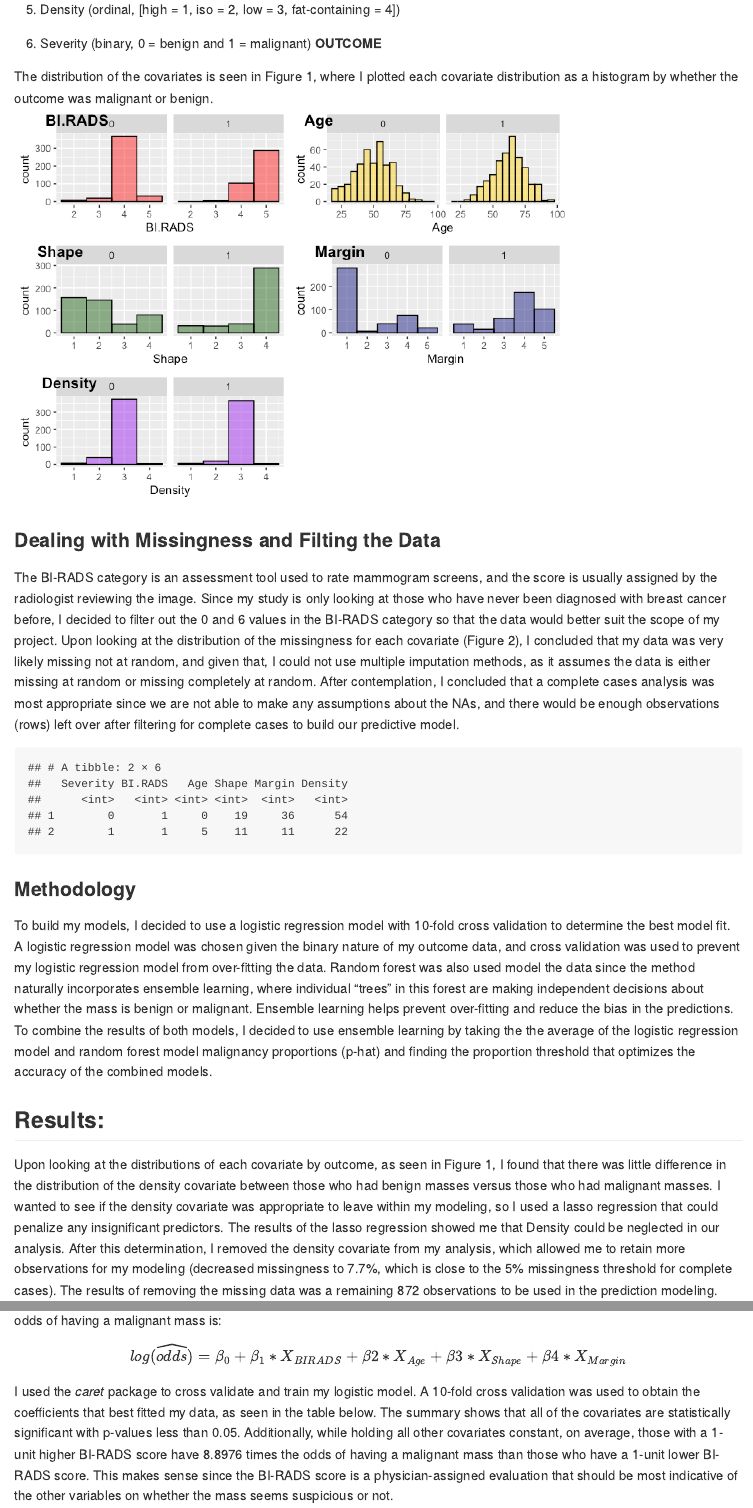
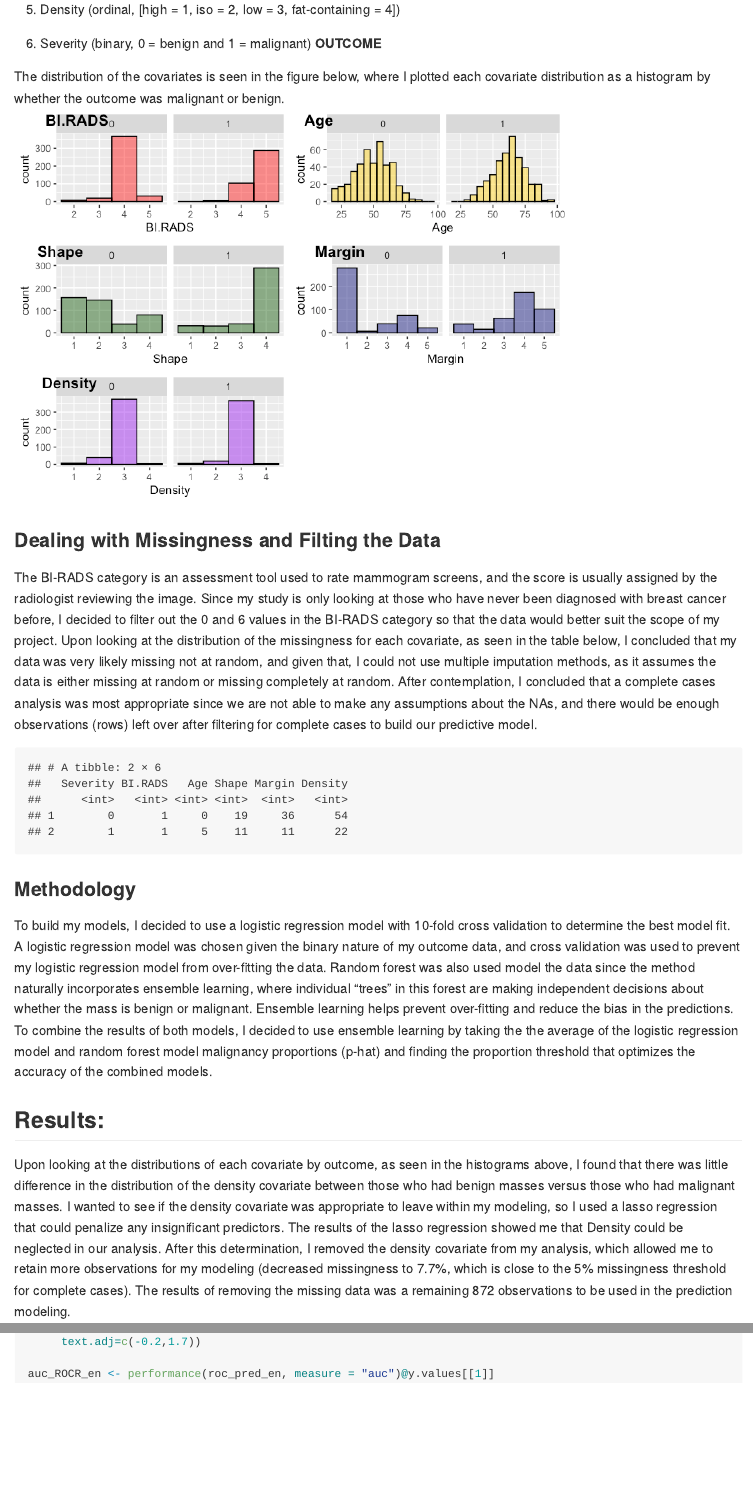
Before and after one commit to ema888/BST260_Project, an R Markdown document (Project_Report_Website.Rmd): the page in a window 1100 px wide, from 1220 px down, and a second part further down, joined at a grey line. The pictures show the output file Project_Report_Website.md that the author committed with the source, drawn offline in the style of GitHub; long lines of code are wrapped.

Commit message:
fixed some mistakes

````diff
--- a/Project_Report_Website.Rmd
+++ b/Project_Report_Website.Rmd
@@ -83,7 +84,7 @@ The goal of this project is to create predictive models based on mammogram scree
 
 6. Severity (binary, 0 = benign and 1 = malignant) **OUTCOME**
 
-The distribution of the covariates is seen in Figure 1, where I plotted each covariate distribution as a histogram by whether the outcome was malignant or benign.
+The distribution of the covariates is seen in the figure below, where I plotted each covariate distribution as a histogram by whether the outcome was malignant or benign.
 ```{r, echo = FALSE}
 # Figure 1
 a = complete_data %>% ggplot(aes(x = BI.RADS)) + geom_histogram(color = "black", fill = "red", alpha = 0.5, binwidth = 1) + facet_wrap(~Severity)
@@ -101,7 +102,7 @@ ggarrange(a, b, c, d, e, ncol = 2, nrow = 3, labels = c("BI.RADS", "Age", "Shape
 
 
 ### Dealing with Missingness and Filting the Data
-The BI-RADS category is an assessment tool used to rate mammogram screens, and the score is usually assigned by the radiologist reviewing the image. Since my study is only looking at those who have never been diagnosed with breast cancer before, I decided to filter out the 0 and 6 values in the BI-RADS category so that the data would better suit the scope of my project. Upon looking at the distribution of the missingness for each covariate (Figure 2), I concluded that my data was very likely missing not at random, and given that, I could not use multiple imputation methods, as it assumes the data is either missing at random or missing completely at random. After contemplation, I concluded that a complete cases analysis was most appropriate since we are not able to make any assumptions about the NAs, and there would be enough observations (rows) left over after filtering for complete cases to build our predictive model.
+The BI-RADS category is an assessment tool used to rate mammogram screens, and the score is usually assigned by the radiologist reviewing the image. Since my study is only looking at those who have never been diagnosed with breast cancer before, I decided to filter out the 0 and 6 values in the BI-RADS category so that the data would better suit the scope of my project. Upon looking at the distribution of the missingness for each covariate, as seen in the table below, I concluded that my data was very likely missing not at random, and given that, I could not use multiple imputation methods, as it assumes the data is either missing at random or missing completely at random. After contemplation, I concluded that a complete cases analysis was most appropriate since we are not able to make any assumptions about the NAs, and there would be enough observations (rows) left over after filtering for complete cases to build our predictive model.
 
 ```{r, echo = FALSE}
 mammogram_data %>% group_by(Severity) %>%
@@ -116,7 +117,7 @@ To build my models, I decided to use a logistic regression model with 10-fold cr
 
 ## Results:
 
-Upon looking at the distributions of each covariate by outcome, as seen in Figure 1, I found that there was little difference in the distribution of the density covariate between those who had benign masses versus those who had malignant masses. I wanted to see if the density covariate was appropriate to leave within my modeling, so I used a lasso regression that could penalize any insignificant predictors. The results of the lasso regression showed me that Density could be neglected in our analysis. After this determination, I removed the density covariate from my analysis, which allowed me to retain more observations for my modeling (decreased missingness to 7.7%, which is close to the 5% missingness threshold for complete cases). The results of removing the missing data was a remaining 872 observations to be used in the prediction modeling.
+Upon looking at the distributions of each covariate by outcome, as seen in the histograms above, I found that there was little difference in the distribution of the density covariate between those who had benign masses versus those who had malignant masses. I wanted to see if the density covariate was appropriate to leave within my modeling, so I used a lasso regression that could penalize any insignificant predictors. The results of the lasso regression showed me that Density could be neglected in our analysis. After this determination, I removed the density covariate from my analysis, which allowed me to retain more observations for my modeling (decreased missingness to 7.7%, which is close to the 5% missingness threshold for complete cases). The results of removing the missing data was a remaining 872 observations to be used in the prediction modeling.
 
 ```{r, echo = FALSE}
 x_complete <- complete_data %>% select(-Severity)
@@ -141,12 +142,7 @@ For the purpose of this project, the random seed was set at '123'. Since the goa
 
 ### Logistic Regression Model with Cross-Validation
 
-For the logistic regression, I used linear terms, as adding quadratic terms did not seem to contribute much to improving the fit of the data. The model used consisted of the 4 remaining covariates: BI-RADS, Age, Shape, and Margin. The model of the odds of having a malignant mass is:
-
-$$
-log(\widehat{odds}) = \beta_{0} + \beta_{1} * X_{BIRADS} + \beta{2} * X_{Age} + \beta{3} * X_{Shape} + \beta{4} * X_{Margin}
-$$
-I used the _caret_ package to cross validate and train my logistic model. A 10-fold cross validation was used to obtain the coefficients that best fitted my data, as seen in the table below. The summary shows that all of the covariates are statistically significant with p-values less than 0.05. Additionally, while holding all other covariates constant, on average, those with a 1-unit higher BI-RADS score have 8.8976 times the odds of having a malignant mass than those who have a 1-unit lower BI-RADS score. This makes sense since the BI-RADS score is a physician-assigned evaluation that should be most indicative of the other variables on whether the mass seems suspicious or not.
+For the logistic regression, I used linear terms, as adding quadratic terms did not seem to contribute much to improving the fit of the data. The model used consisted of the 4 remaining covariates: BI-RADS, Age, Shape, and Margin. I used the _caret_ package to cross validate and train my logistic model. A 10-fold cross validation was used to obtain the coefficients that best fitted my data, as seen in the table below. The summary shows that all of the covariates are statistically significant with p-values less than 0.05. Additionally, while holding all other covariates constant, on average, those with a 1-unit higher BI-RADS score have 8.8976 times the odds of having a malignant mass than those who have a 1-unit lower BI-RADS score. This makes sense since the BI-RADS score is a physician-assigned evaluation that should be most indicative of the other variables on whether the mass seems suspicious or not.
 
 ```{r, echo = FALSE}
 # Set seed
````
Also changed, not shown: Project_Report.Rmd (+3 -3 lines), Project_Report_Website.md, Project_Report_Website.Rmd (1 more changed lines).
